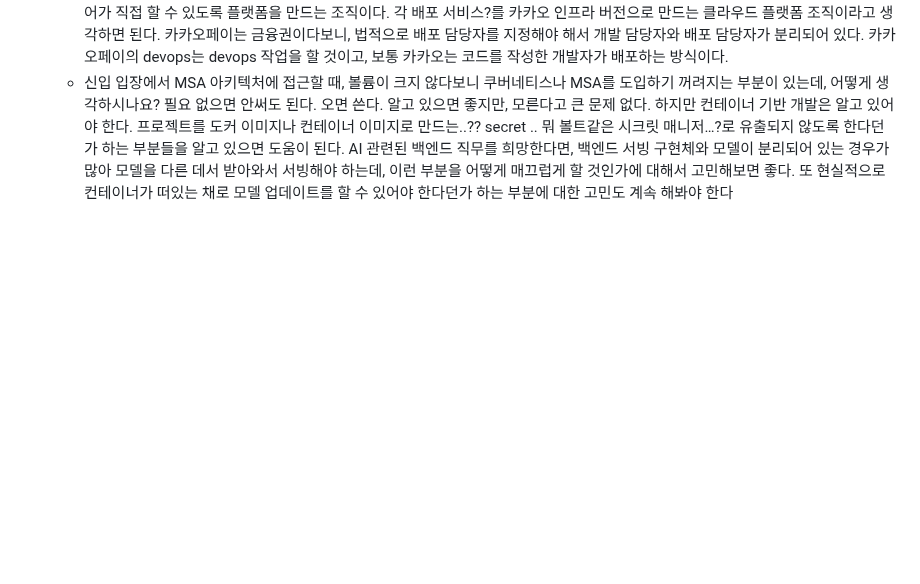
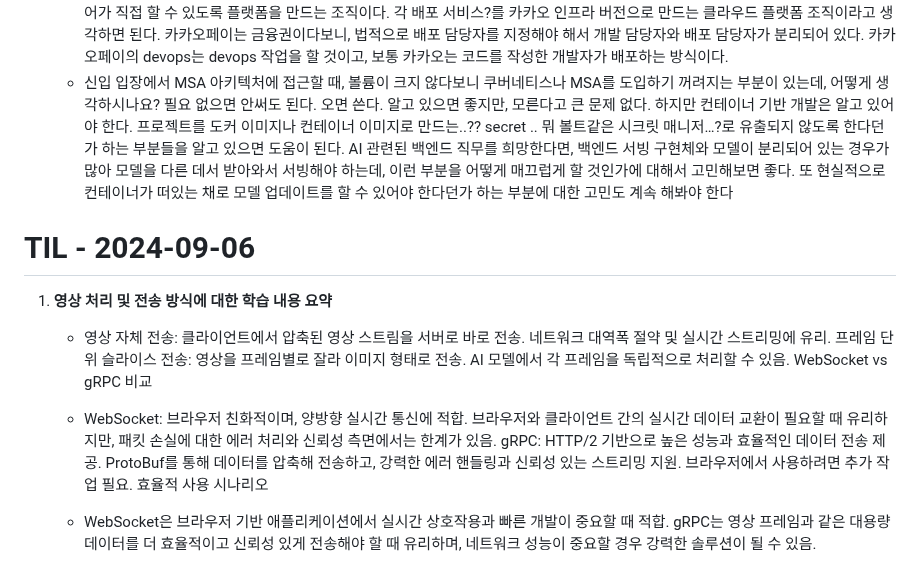
Before and after one commit to jungyeojinn/bbip, a Markdown page: README.md, the part around the change. GitHub-like rendering; blank space fills up the shorter version.

Commit message:
2024 09 06 TIL 업데이트

```diff
--- a/README.md
+++ b/README.md
@@ -123,3 +123,16 @@ devops의 업무 영역 정의는 회사마다 다르다. 카카오의 devops
 필요 없으면 안써도 된다. 오면 쓴다. 알고 있으면 좋지만, 모른다고 큰 문제 없다.
 하지만 컨테이너 기반 개발은 알고 있어야 한다. 프로젝트를 도커 이미지나 컨테이너 이미지로 만드는..?? secret .. 뭐 볼트같은 시크릿 매니저…?로 유출되지 않도록 한다던가 하는 부분들을 알고 있으면 도움이 된다.
 AI 관련된 백엔드 직무를 희망한다면, 백엔드 서빙 구현체와 모델이 분리되어 있는 경우가 많아 모델을 다른 데서 받아와서 서빙해야 하는데, 이런 부분을 어떻게 매끄럽게 할 것인가에 대해서 고민해보면 좋다. 또 현실적으로 컨테이너가 떠있는 채로 모델 업데이트를 할 수 있어야 한다던가 하는 부분에 대한 고민도 계속 해봐야 한다
+
+# TIL - 2024-09-06
+1. **영상 처리 및 전송 방식에 대한 학습 내용 요약**
+   - 영상 자체 전송: 클라이언트에서 압축된 영상 스트림을 서버로 바로 전송. 네트워크 대역폭 절약 및 실시간 스트리밍에 유리.
+   프레임 단위 슬라이스 전송: 영상을 프레임별로 잘라 이미지 형태로 전송. AI 모델에서 각 프레임을 독립적으로 처리할 수 있음.
+   WebSocket vs gRPC 비교
+
+   - WebSocket: 브라우저 친화적이며, 양방향 실시간 통신에 적합. 브라우저와 클라이언트 간의 실시간 데이터 교환이 필요할 때 유리하지만, 패킷 손실에 대한 에러 처리와 신뢰성 측면에서는   한계가 있음.
+   gRPC: HTTP/2 기반으로 높은 성능과 효율적인 데이터 전송 제공. ProtoBuf를 통해 데이터를 압축해 전송하고, 강력한 에러 핸들링과 신뢰성 있는 스트리밍 지원. 브라우저에서 사용하려면 추가 작업 필요.
+   효율적 사용 시나리오
+
+   - WebSocket은 브라우저 기반 애플리케이션에서 실시간 상호작용과 빠른 개발이 중요할 때 적합.
+gRPC는 영상 프레임과 같은 대용량 데이터를 더 효율적이고 신뢰성 있게 전송해야 할 때 유리하며, 네트워크 성능이 중요할 경우 강력한 솔루션이 될 수 있음.
```
